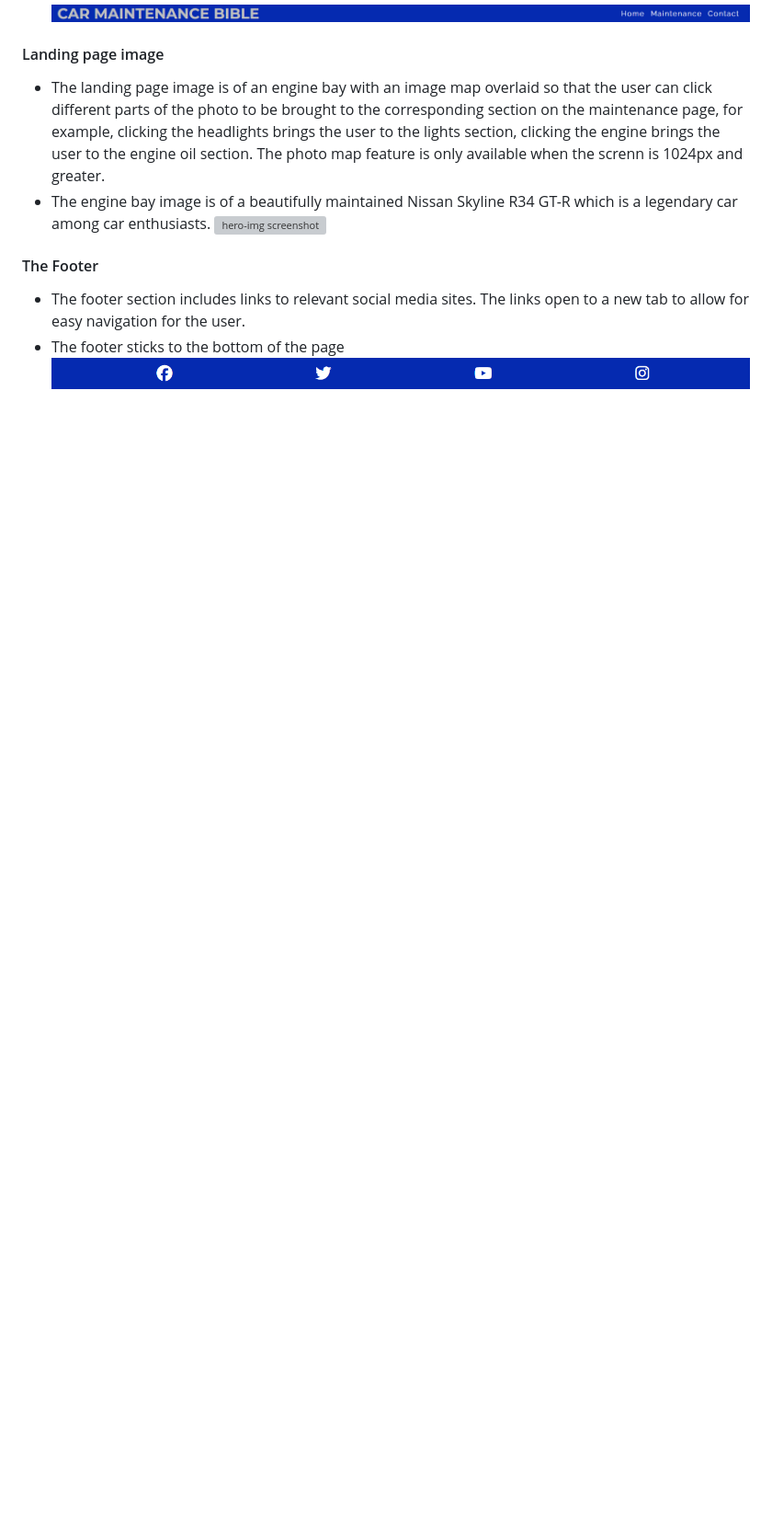
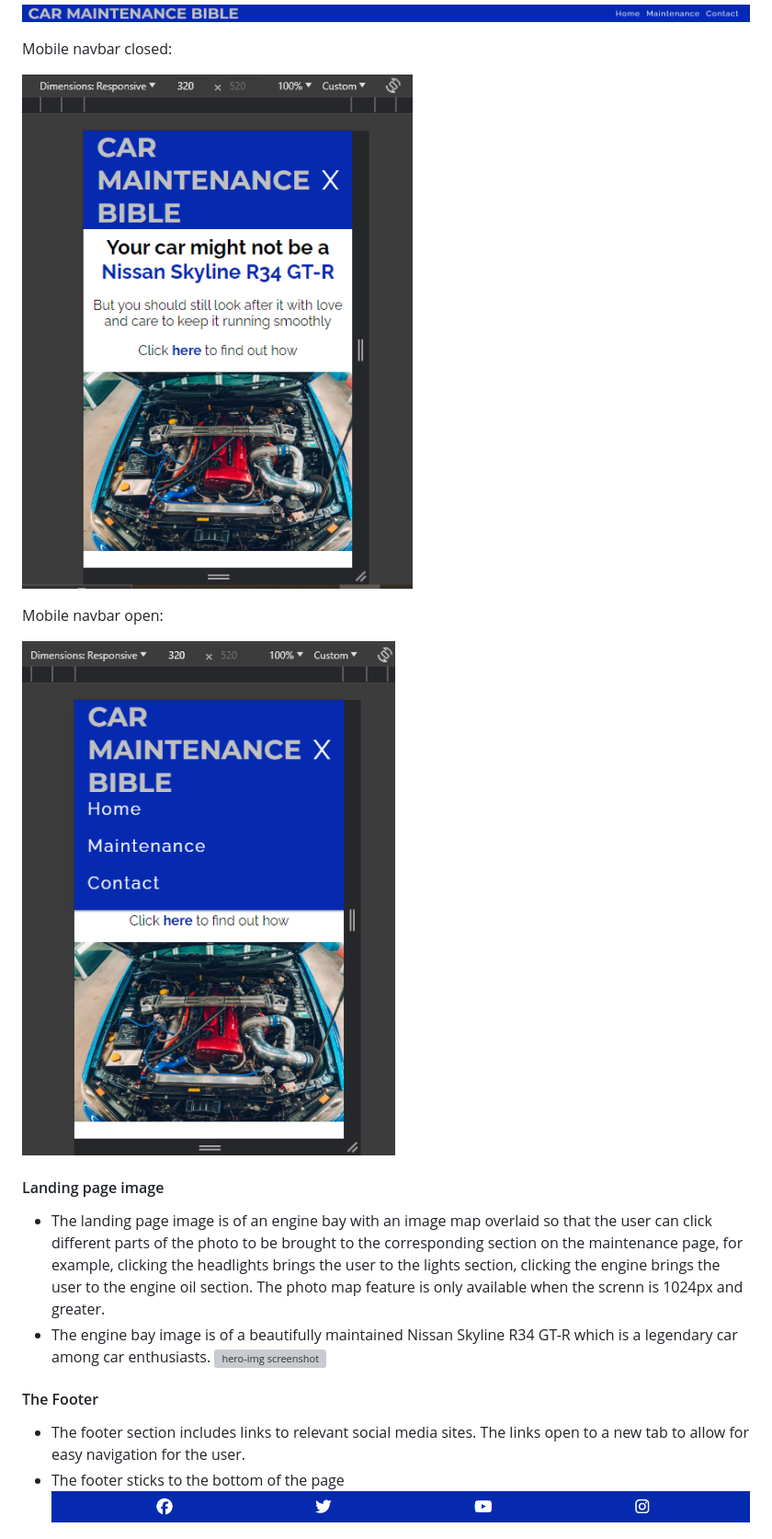
Before and after one commit to fergal92/pp1-car-maintenance, a Markdown page: README.md, the part around the change printed below. Shown: that part at 92% size. GitHub-like rendering; pictures changed too: assets/readme-media/mobile-navbar-closed.png (added), assets/readme-media/mobile-navbar-open.png (added); blank space fills up the shorter version; grey boxes are pictures that could not be loaded.

Commit message:
Finalise Readme and testing and html files

```diff
--- a/README.md
+++ b/README.md
@@ -61,4 +75,12 @@ Visit the site [here](https://fergal92.github.io/pp1-car-maintenance/index.html)
 ![nav-bar screenshot](assets/readme-media/nav-bar.png)
+
+Mobile navbar closed:
+
+![mobile nav-bar screenshot closed](assets/readme-media/mobile-navbar-closed.png)
+
+Mobile navbar open:
+
+![mobile nav-bar screenshot closed](assets/readme-media/mobile-navbar-open.png)
 
 #### Landing page image
 - The landing page image is of an engine bay with an image map overlaid so that the user can click different parts of the photo to be brought to the corresponding section on the maintenance page, for example, clicking the headlights brings the user to the lights section, clicking the engine brings the user to the engine oil section. The photo map feature is only available when the screnn is 1024px and greater.
```
Also changed, not shown: other parts of README.md (+20 -10 lines), TESTING.md (+2 -1 lines).
